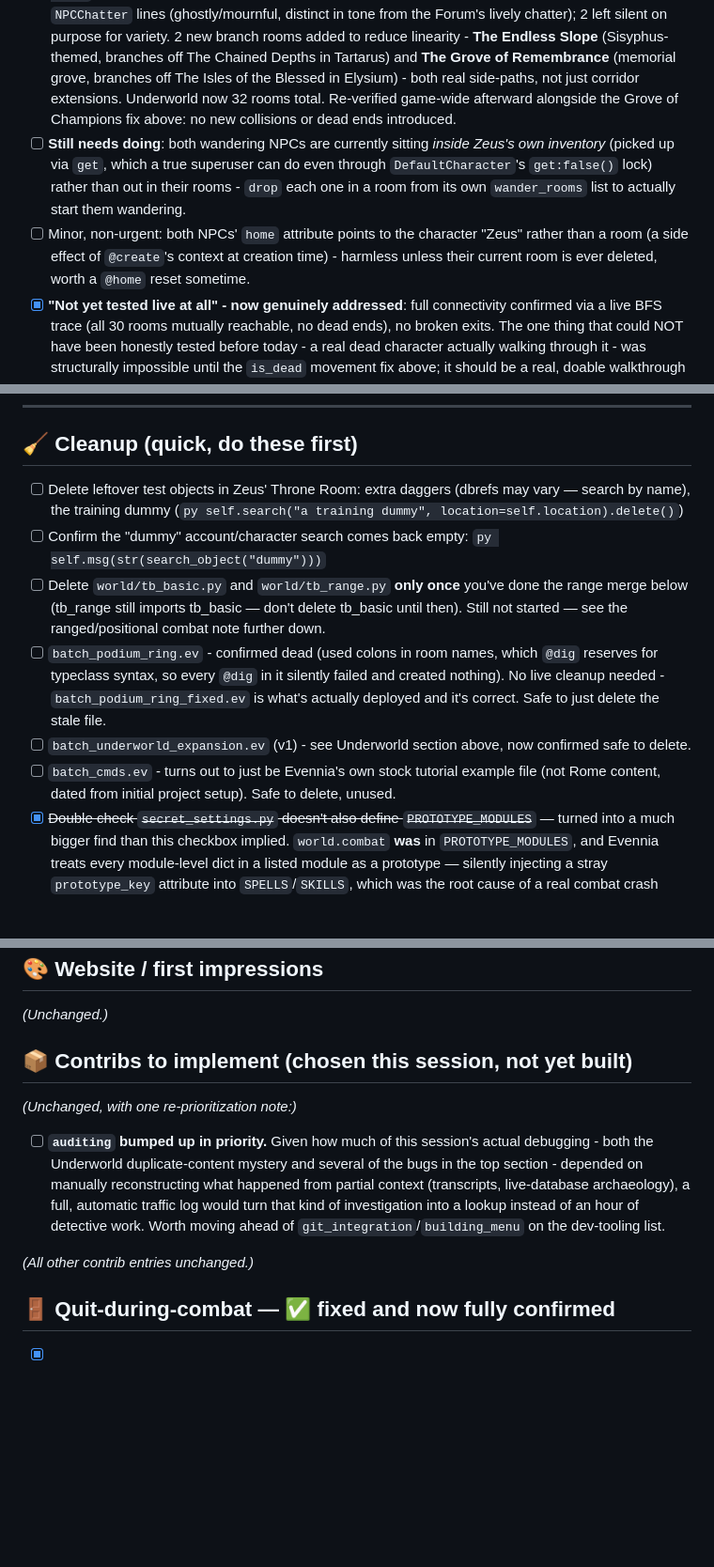
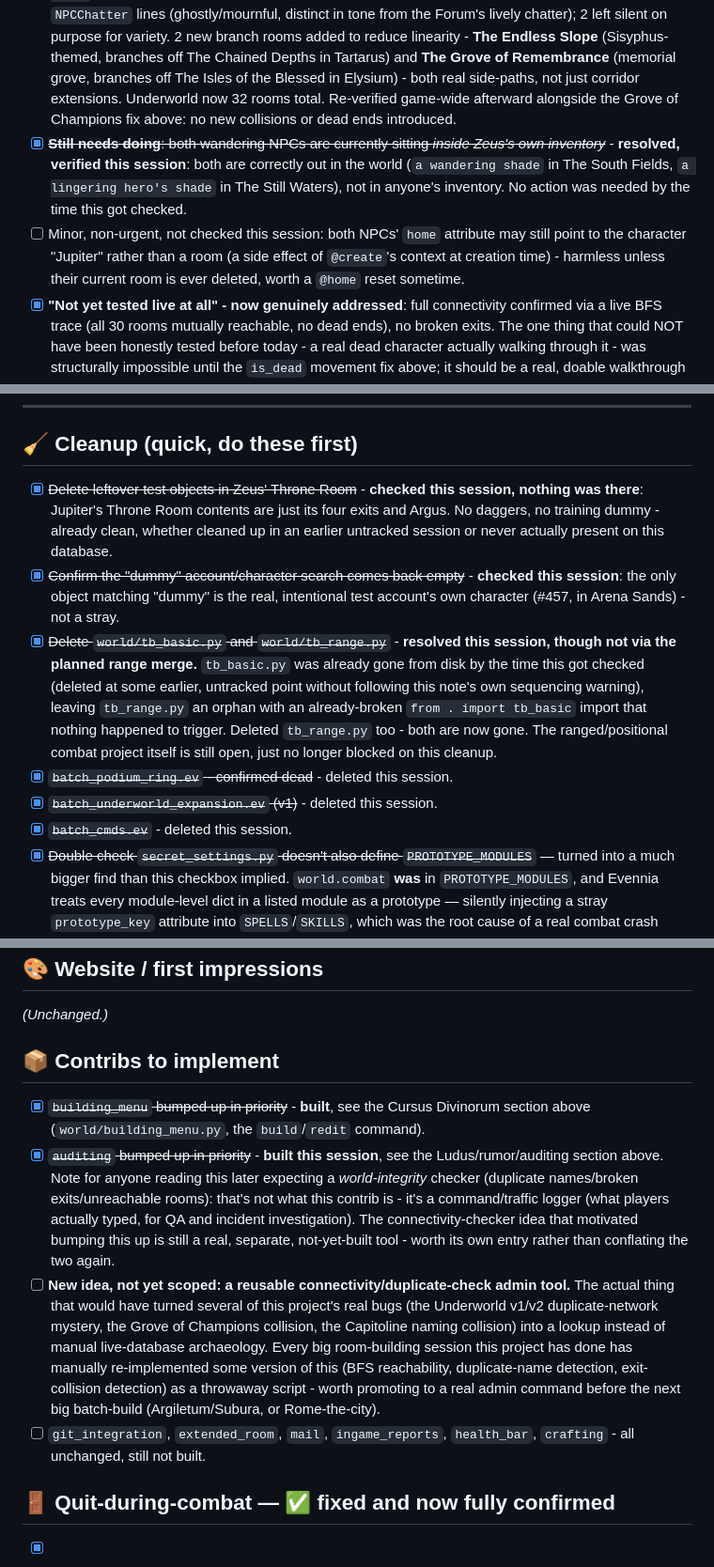
Before and after one commit to Hunter-Meares/rome, a Markdown page: rome/rome_mud_todo.md, 3 parts joined by grey strips. Shown at 94% size. Drawn GitHub-style; blank space fills up the shorter version.

Commit message:
Bring rome_mud_todo.md current with the Ludus gate/rumor/auditing batch
- New section documenting the Ludus level gate, rumor system, auditing
  contrib, and this batch's housekeeping.
- Closed out every item that batch resolved: the Ludus gate decision,
  the two "stuck in inventory" Underworld NPCs (already fine, no
  action needed), the Throne Room test-object/dummy checks (already
  clean), and all the confirmed-dead files.
- Corrected the auditing/building_menu contrib note - building_menu
  is built, auditing is built, and split out the connectivity/
  duplicate-check tool as its own separate future idea rather than
  conflating it with the auditing contrib again (a mistake from the
  original recommendation, caught while writing this update).

```diff
--- a/rome/rome_mud_todo.md
+++ b/rome/rome_mud_todo.md
@@ -129,8 +142,8 @@ Original entry undersold what actually happened here - worth a full rewrite.
 - [x] **Cleaned up live** - v1's ~21 orphaned rooms deleted, the duplicate Judgment Hall consolidated to one copy, Minos and the Fury NPCs relocated to the surviving hall, a stray exit rewired. Re-verified after cleanup: 0 duplicate room names, 0 broken exits, 0 remaining `|x` text, single Judgment Hall.
 - [x] Two wandering ghost NPCs added (`a wandering shade` - Asphodel Meadows grid, `a lingering hero's shade` - Elysium) with real `WanderingNPC` scripts and `wander_rooms` lists.
 - [x] **This session: "only 2 or so NPCs" and "too linear" both addressed.** 6 new spirit NPCs added (10 total Underworld NPCs now, up from 2 non-boss ones): `a weeping shade` and `an old soldier's shade` (wandering, Asphodel), `a laurel-crowned shade` (wandering, Elysium), `a shade at the water's edge` (static, River Lethe - talks), `a chained shade` (wandering, Tartarus), `a shrieking shade` (static, Wailing Cavern - deliberately silent, no chatter, just startling). 4 of the 6 given `NPCChatter` lines (ghostly/mournful, distinct in tone from the Forum's lively chatter); 2 left silent on purpose for variety. 2 new branch rooms added to reduce linearity - **The Endless Slope** (Sisyphus-themed, branches off The Chained Depths in Tartarus) and **The Grove of Remembrance** (memorial grove, branches off The Isles of the Blessed in Elysium) - both real side-paths, not just corridor extensions. Underworld now 32 rooms total. Re-verified game-wide afterward alongside the Grove of Champions fix above: no new collisions or dead ends introduced.
-- [ ] **Still needs doing**: both wandering NPCs are currently sitting *inside Zeus's own inventory* (picked up via `get`, which a true superuser can do even through `DefaultCharacter`'s `get:false()` lock) rather than out in their rooms - `drop` each one in a room from its own `wander_rooms` list to actually start them wandering.
-- [ ] Minor, non-urgent: both NPCs' `home` attribute points to the character "Zeus" rather than a room (a side effect of `@create`'s context at creation time) - harmless unless their current room is ever deleted, worth a `@home` reset sometime.
+- [x] ~~**Still needs doing**: both wandering NPCs are currently sitting *inside Zeus's own inventory*~~ - **resolved, verified this session**: both are correctly out in the world (`a wandering shade` in The South Fields, `a lingering hero's shade` in The Still Waters), not in anyone's inventory. No action was needed by the time this got checked.
+- [ ] Minor, non-urgent, not checked this session: both NPCs' `home` attribute may still point to the character "Jupiter" rather than a room (a side effect of `@create`'s context at creation time) - harmless unless their current room is ever deleted, worth a `@home` reset sometime.
 - [x] **"Not yet tested live at all" - now genuinely addressed**: full connectivity confirmed via a live BFS trace (all 30 rooms mutually reachable, no dead ends), no broken exits. The one thing that could NOT have been honestly tested before today - a real dead character actually walking through it - was structurally impossible until the `is_dead` movement fix above; it should be a real, doable walkthrough now.
 - [x] `batch_underworld_expansion.ev` (v1) confirmed safe to delete - fully superseded, and its rooms are now cleaned up live so there's no remaining dependency on it.
 - [ ] Cerberus, Rhadamanthus, and Aeacus - still not built, same "future smaller follow-up pass" status as before.
@@ -140,12 +153,12 @@ Original entry undersold what actually happened here - worth a full rewrite.
 
 ## 🧹 Cleanup (quick, do these first)
 
-- [ ] Delete leftover test objects in Zeus' Throne Room: extra daggers (dbrefs may vary — search by name), the training dummy (`py self.search("a training dummy", location=self.location).delete()`)
-- [ ] Confirm the "dummy" account/character search comes back empty: `py self.msg(str(search_object("dummy")))`
-- [ ] Delete `world/tb_basic.py` and `world/tb_range.py` **only once** you've done the range merge below (tb_range still imports tb_basic — don't delete tb_basic until then). Still not started — see the ranged/positional combat note further down.
-- [ ] `batch_podium_ring.ev` - confirmed dead (used colons in room names, which `@dig` reserves for typeclass syntax, so every `@dig` in it silently failed and created nothing). No live cleanup needed - `batch_podium_ring_fixed.ev` is what's actually deployed and it's correct. Safe to just delete the stale file.
-- [ ] `batch_underworld_expansion.ev` (v1) - see Underworld section above, now confirmed safe to delete.
-- [ ] `batch_cmds.ev` - turns out to just be Evennia's own stock tutorial example file (not Rome content, dated from initial project setup). Safe to delete, unused.
+- [x] ~~Delete leftover test objects in Zeus' Throne Room~~ - **checked this session, nothing was there**: Jupiter's Throne Room contents are just its four exits and Argus. No daggers, no training dummy - already clean, whether cleaned up in an earlier untracked session or never actually present on this database.
+- [x] ~~Confirm the "dummy" account/character search comes back empty~~ - **checked this session**: the only object matching "dummy" is the real, intentional test account's own character (#457, in Arena Sands) - not a stray.
+- [x] ~~Delete `world/tb_basic.py` and `world/tb_range.py`~~ - **resolved this session, though not via the planned range merge.** `tb_basic.py` was already gone from disk by the time this got checked (deleted at some earlier, untracked point without following this note's own sequencing warning), leaving `tb_range.py` an orphan with an already-broken `from . import tb_basic` import that nothing happened to trigger. Deleted `tb_range.py` too - both are now gone. The ranged/positional combat project itself is still open, just no longer blocked on this cleanup.
+- [x] ~~`batch_podium_ring.ev` - confirmed dead~~ - deleted this session.
+- [x] ~~`batch_underworld_expansion.ev` (v1)~~ - deleted this session.
+- [x] ~~`batch_cmds.ev`~~ - deleted this session.
 - [x] ~~Double check `secret_settings.py` doesn't also define `PROTOTYPE_MODULES`~~ — turned into a much bigger find than this checkbox implied. `world.combat` **was** in `PROTOTYPE_MODULES`, and Evennia treats every module-level dict in a listed module as a prototype — silently injecting a stray `prototype_key` attribute into `SPELLS`/`SKILLS`, which was the root cause of a real combat crash (`AttributeError` in NPC `_gather_actions`). Fixed by removing `world.combat` from `PROTOTYPE_MODULES` entirely — it never had real prototypes in it, those all correctly live in `world/prototypes.py`.
 - [ ] **New**: `CLAUDE.md` has drifted in a few small places worth a quick pass: it references `world/tests_chargen.py` as already existing with 11 passing tests, but that file wasn't actually present on disk before this session (now it is, with 24 tests, folded into the larger suite above); it says "8 achievements defined," but there are 5 currently (all correctly wired, just a stale count); and its Underworld section says the expansion is "a real, wanted future project, not started" - which is now very out of date given the section above.
 
@@ -312,13 +325,12 @@ _(Unchanged.)_
 
 _(Unchanged.)_
 
-## 📦 Contribs to implement (chosen this session, not yet built)
+## 📦 Contribs to implement
 
-_(Unchanged, with one re-prioritization note:)_
-
-- [ ] **`auditing` bumped up in priority.** Given how much of this session's actual debugging - both the Underworld duplicate-content mystery and several of the bugs in the top section - depended on manually reconstructing what happened from partial context (transcripts, live-database archaeology), a full, automatic traffic log would turn that kind of investigation into a lookup instead of an hour of detective work. Worth moving ahead of `git_integration`/`building_menu` on the dev-tooling list.
-
-_(All other contrib entries unchanged.)_
+- [x] ~~`building_menu` bumped up in priority~~ - **built**, see the Cursus Divinorum section above (`world/building_menu.py`, the `build`/`redit` command).
+- [x] ~~`auditing` bumped up in priority~~ - **built this session**, see the Ludus/rumor/auditing section above. Note for anyone reading this later expecting a *world-integrity* checker (duplicate names/broken exits/unreachable rooms): that's not what this contrib is - it's a command/traffic logger (what players actually typed, for QA and incident investigation). The connectivity-checker idea that motivated bumping this up is still a real, separate, not-yet-built tool - worth its own entry rather than conflating the two again.
+- [ ] **New idea, not yet scoped: a reusable connectivity/duplicate-check admin tool.** The actual thing that would have turned several of this project's real bugs (the Underworld v1/v2 duplicate-network mystery, the Grove of Champions collision, the Capitoline naming collision) into a lookup instead of manual live-database archaeology. Every big room-building session this project has done has manually re-implemented some version of this (BFS reachability, duplicate-name detection, exit-collision detection) as a throwaway script - worth promoting to a real admin command before the next big batch-build (Argiletum/Subura, or Rome-the-city).
+- [ ] `git_integration`, `extended_room`, `mail`, `ingame_reports`, `health_bar`, `crafting` - all unchanged, still not built.
 
 ## 🚪 Quit-during-combat — ✅ fixed and now fully confirmed
 
```
Also changed, not shown: other parts of rome/rome_mud_todo.md (+15 -2 lines).
